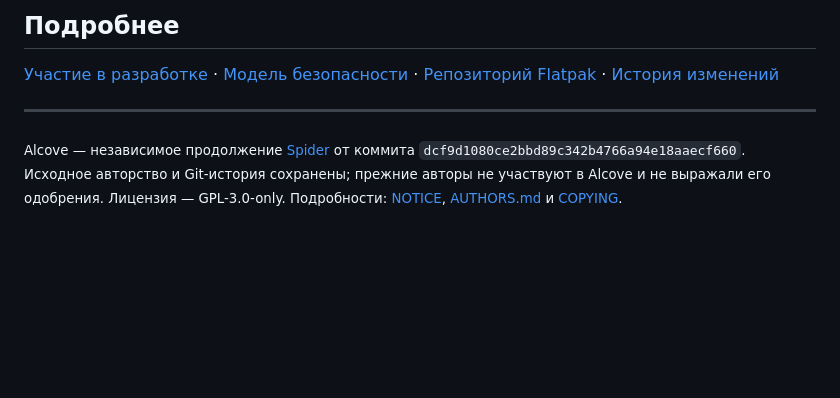
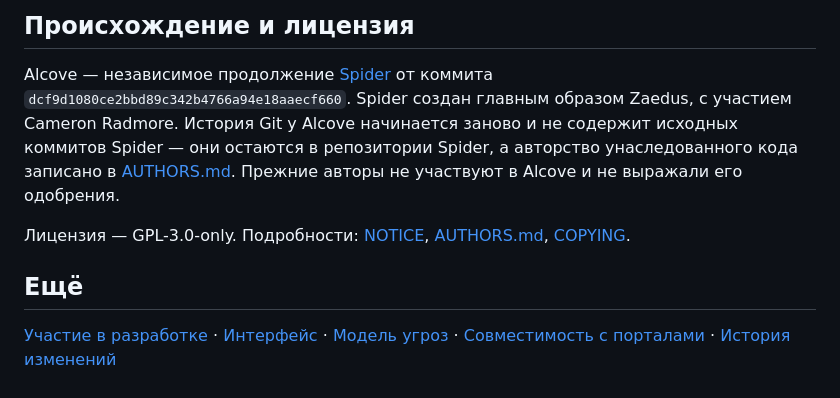
Before and after one commit to Cheviiot/Alcove, a Markdown page: README.md, the part around one of its changes. Rendered like a GitHub page; blank space fills up the shorter version.

```diff
--- a/README.md
+++ b/README.md
@@ -57,17 +92,20 @@ API не поддерживаются и не входят в обещания
 
-## Подробнее
+## Происхождение и лицензия
+
+Alcove — независимое продолжение [Spider](https://github.com/Zaedus/spider) от
+коммита `dcf9d1080ce2bbd89c342b4766a94e18aaecf660`. Spider создан главным
+образом Zaedus, с участием Cameron Radmore. История Git у Alcove начинается
+заново и не содержит исходных коммитов Spider — они остаются в репозитории
+Spider, а авторство унаследованного кода записано в [AUTHORS.md](AUTHORS.md).
+Прежние авторы не участвуют в Alcove и не выражали его одобрения.
+
+Лицензия — GPL-3.0-only. Подробности: [NOTICE](NOTICE), [AUTHORS.md](AUTHORS.md),
+[COPYING](COPYING).
+
+## Ещё
 
 [Участие в разработке](CONTRIBUTING.md) ·
-[Модель безопасности](docs/threat-model.md) ·
-[Репозиторий Flatpak](packaging/README.md) ·
+[Интерфейс](docs/gnome-hig.md) ·
+[Модель угроз](docs/threat-model.md) ·
+[Совместимость с порталами](docs/portal-compatibility.md) ·
 [История изменений](CHANGELOG.md)
-
----
-
-<sub>Alcove — независимое продолжение
-<a href="https://github.com/Zaedus/spider">Spider</a> от коммита
-<code>dcf9d1080ce2bbd89c342b4766a94e18aaecf660</code>. Исходное авторство и
-Git-история сохранены; прежние авторы не участвуют в Alcove и не выражали его
-одобрения. Лицензия — GPL-3.0-only. Подробности:
-<a href="NOTICE">NOTICE</a>, <a href="AUTHORS.md">AUTHORS.md</a> и
-<a href="COPYING">COPYING</a>.</sub>
```
Also changed, not shown: other parts of README.md (+67 -32 lines), README.en.md (added, +113 -0 lines).
